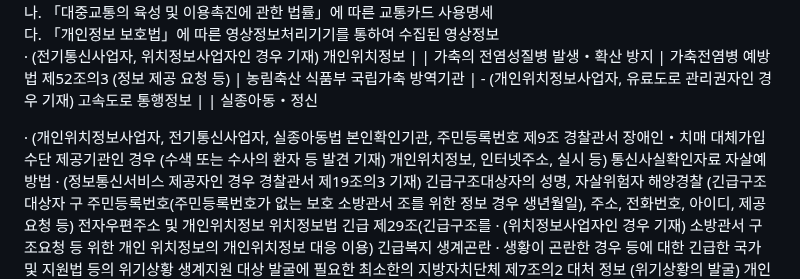
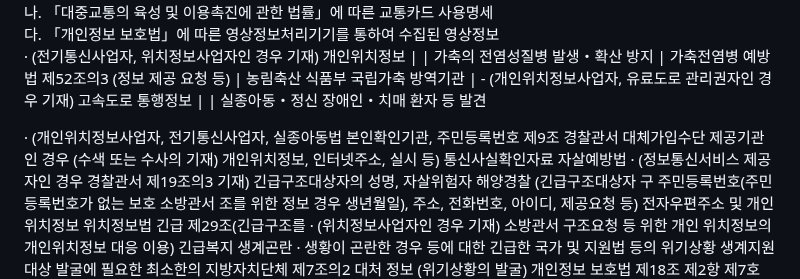
Before and after one commit to 1-wjc/fintech_10, a Markdown page: README.md, the part around the change. GitHub-like rendering.

```diff
--- a/README.md
+++ b/README.md
@@ -73,7 +73,9 @@
 | 재난 대응 | 재난안전법 제74조의3 (정보 제공 요청 등) | 중앙대책본부 또는 지역대책본부 | - 성명, 주민등록번호, 주소 및 전화번호 (휴대전화번호 포함)<br>- 이동경로 파악 및 수색・구조를 위한 다음 정보<br>가. CCTV를 통해 수집된 정보<br>나. 교통카드의 사용명세<br>다. 신용카드・직불카드・선불카드의 사용일시, 사용장소<br>라. 처방전의 의료기관 명칭, 전화번호 및 진료기록부상의 진료일시<br>· (전기통신사업자, 위치정보사업자인 경우 기재) 개인위치정보 |
 | 감염병의 예방 및 관리 | 감염병예방법 제76조의2 (정보 제공 요청 및 정보 확인 등) | 질병관리청 또는 전국 시・도 | - 성명, 주민등록번호, 주소 및 전화번호 (휴대전화번호 포함)<br>- 「의료법」에 따른 처방전 및 진료기록부 | - 질병관리청장이 정하는 기간의 출입국관리기록<br>- 그 밖에 이동경로를 파악하기 위한 다음 정보<br>가. 「여신전문금융업법」에 따른 신용카드・직불카드・선불카드 사용명세<br>나. 「대중교통의 육성 및 이용촉진에 관한 법률」에 따른 교통카드 사용명세<br>다. 「개인정보 보호법」에 따른 영상정보처리기기를 통하여 수집된 영상정보<br>· (전기통신사업자, 위치정보사업자인 경우 기재) 개인위치정보 |
 | 가축의 전염성질병 발생・확산 방지 | 가축전염병 예방법 제52조의3 (정보 제공 요청 등) | 농림축산 식품부 국립가축 방역기관 | - (개인위치정보사업자, 유료도로 관리권자인 경우 기재) 고속도로 통행정보 |
-| 실종아동・정신
+| 실종아동・정신 장애인・치매 환자 등 발견
+
+
 
 
 
@@ -91,10 +93,8 @@
 본인확인기관, 주민등록번호
 제9조
 경찰관서
-장애인・치매
 대체가입수단 제공기관인 경우
 (수색 또는 수사의
-환자 등 발견
 기재) 개인위치정보, 인터넷주소,
 실시 등)
 통신사실확인자료
```
